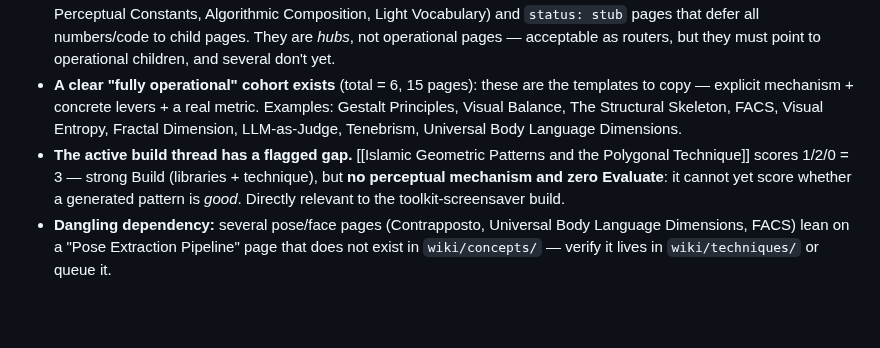
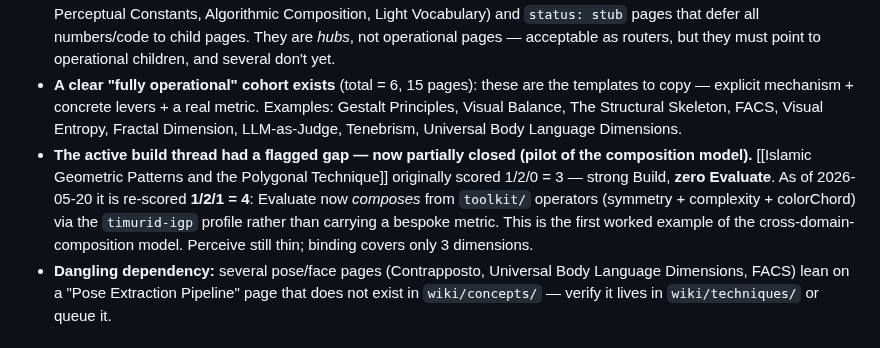
Before and after one commit to ag0x00/VisualThinking, a Markdown page: wiki/meta/Operational Readiness Registry.md, the part around the change. Rendered like a GitHub page; blank space fills up the shorter version.

Commit message:
wiki: auto-commit 2026-05-20 01:00

```diff
--- a/wiki/meta/Operational Readiness Registry.md
+++ b/wiki/meta/Operational Readiness Registry.md
@@ -28,7 +28,7 @@ Scored 2026-05-19 via 7 parallel triage subagents on one shared rubric (fast-sco
 - **Evaluate is the systemic gap.** ~112 of 141 pages score E < 2. Most pages can describe a mechanism (Perceive strong) and many give build levers, but **few define a metric/score that can assess an external image and propose code-or-prompt fixes** — exactly the capability the standard was written to force. The "critique an image we didn't make" workflow is the wiki's single biggest operational hole.
 - **Field-overview and stub pages are the floor.** The lowest scorers are index/overview pages (Emotion Psychology, Perceptual Constants, Algorithmic Composition, Light Vocabulary) and `status: stub` pages that defer all numbers/code to child pages. They are *hubs*, not operational pages — acceptable as routers, but they must point to operational children, and several don't yet.
 - **A clear "fully operational" cohort exists** (total = 6, 15 pages): these are the templates to copy — explicit mechanism + concrete levers + a real metric. Examples: Gestalt Principles, Visual Balance, The Structural Skeleton, FACS, Visual Entropy, Fractal Dimension, LLM-as-Judge, Tenebrism, Universal Body Language Dimensions.
-- **The active build thread has a flagged gap.** [[Islamic Geometric Patterns and the Polygonal Technique]] scores 1/2/0 = 3 — strong Build (libraries + technique), but **no perceptual mechanism and zero Evaluate**: it cannot yet score whether a generated pattern is *good*. Directly relevant to the toolkit-screensaver build.
+- **The active build thread had a flagged gap — now partially closed (pilot of the composition model).** [[Islamic Geometric Patterns and the Polygonal Technique]] originally scored 1/2/0 = 3 — strong Build, **zero Evaluate**. As of 2026-05-20 it is re-scored **1/2/1 = 4**: Evaluate now *composes* from `toolkit/` operators (symmetry + complexity + colorChord) via the `timurid-igp` profile rather than carrying a bespoke metric. This is the first worked example of the cross-domain-composition model. Perceive still thin; binding covers only 3 dimensions.
 - **Dangling dependency:** several pose/face pages (Contrapposto, Universal Body Language Dimensions, FACS) lean on a "Pose Extraction Pipeline" page that does not exist in `wiki/concepts/` — verify it lives in `wiki/techniques/` or queue it.
 
 ## Readiness distribution
```
